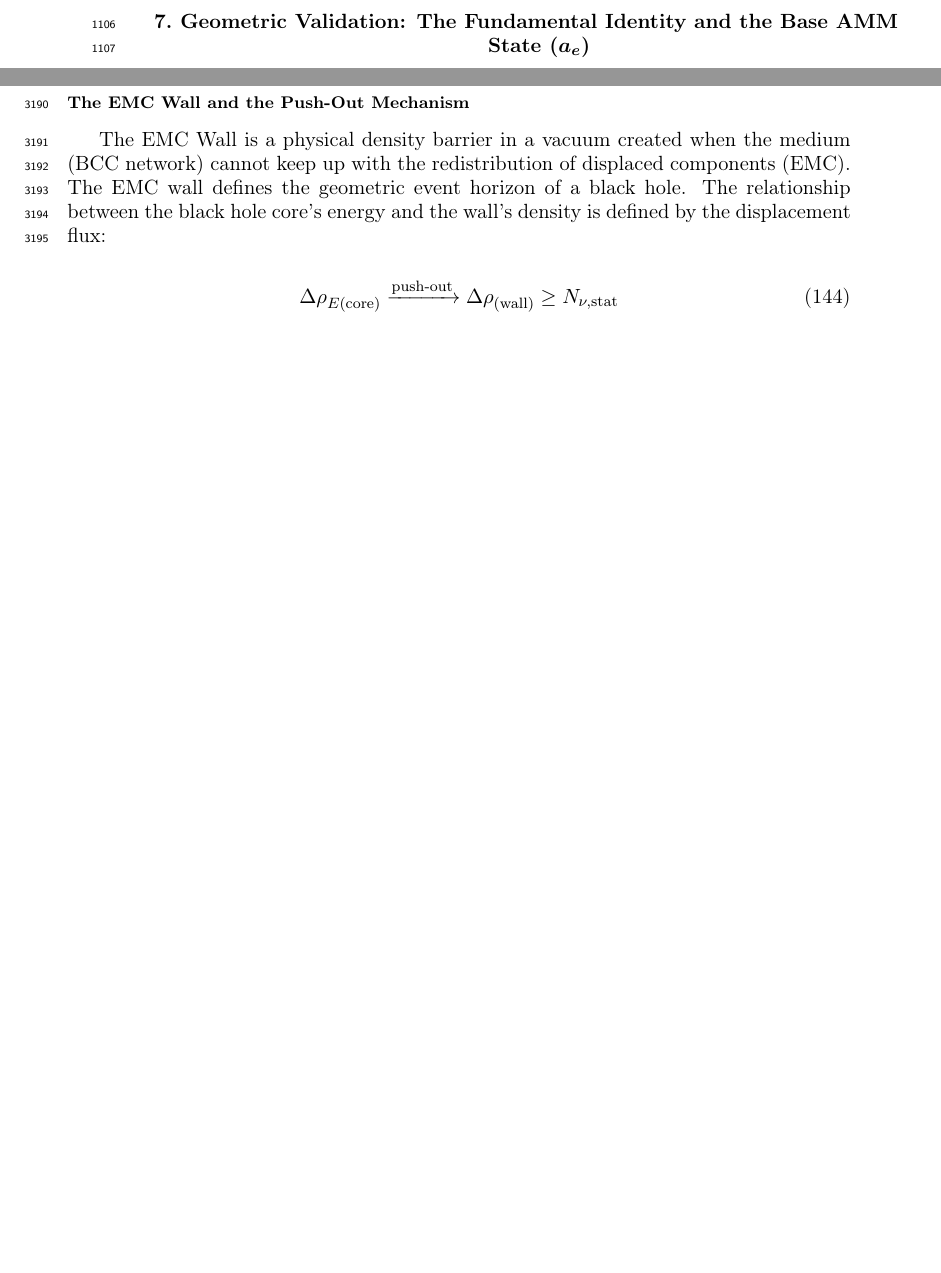
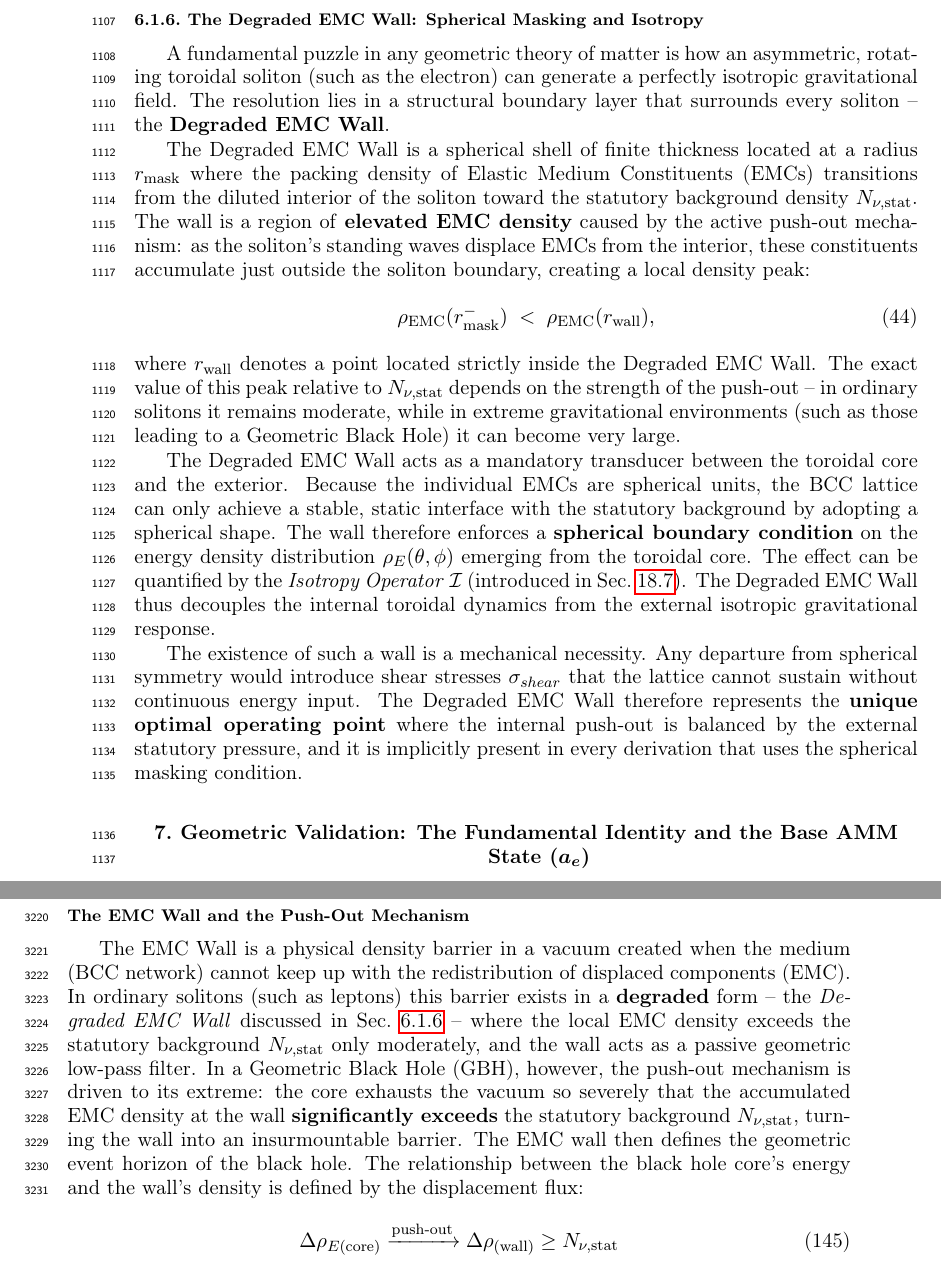
Before and after one commit to lsmolinski/MagnetismGravity, a LaTeX document (MagnetismGravity.tex): two parts of pages 34 and 107 of 142, joined at a grey line, cut at the place of the change, the shorter picture padded with empty space. Compiled offline with pdfLaTeX; a LaTeX package or settings file that is missing is left out.

Commit message:
brakujący opis The Degraded EMC Wall

```diff
--- a/MagnetismGravity.tex
+++ b/MagnetismGravity.tex
@@ -1036,6 +1036,20 @@ This conceptualization places EWT in close affinity with models advocating that
 
 This interpretation provides direct justification for the appearance of the square root term ($\mathbf{N_{\nu, \text{effective}}}^{-1/2}$) in the scaling factor $\mathbf{\Omega_G}$. This term represents the **geometric transition** from the underlying three-dimensional volume deficit ($\mathbf{N_{\nu, \text{effective}}}$) to the **two-dimensional surface effect** (pressure) exerted by the EWT medium, aligning EWT with the surface-based scaling principles of holographic gravity models.
 
+\subsubsection{The Degraded EMC Wall: Spherical Masking and Isotropy}
+\label{subsubsec:degraded_emc_wall}
+
+A fundamental puzzle in any geometric theory of matter is how an asymmetric, rotating toroidal soliton (such as the electron) can generate a perfectly isotropic gravitational field. The resolution lies in a structural boundary layer that surrounds every soliton – the \textbf{Degraded EMC Wall}.
+
+The Degraded EMC Wall is a spherical shell of finite thickness located at a radius $r_{\text{mask}}$ where the packing density of Elastic Medium Constituents (EMCs) transitions from the diluted interior of the soliton toward the statutory background density $N_{\nu,\text{stat}}$. The wall is a region of \textbf{elevated EMC density} caused by the active push-out mechanism: as the soliton's standing waves displace EMCs from the interior, these constituents accumulate just outside the soliton boundary, creating a local density peak:
+\begin{equation}
+	\rho_{\text{EMC}}(r_{\text{mask}}^-) \;<\; \rho_{\text{EMC}}(r_{\text{wall}}),
+\end{equation}
+where $r_{\text{wall}}$ denotes a point located strictly inside the Degraded EMC Wall. The exact value of this peak relative to $N_{\nu,\text{stat}}$ depends on the strength of the push-out – in ordinary solitons it remains moderate, while in extreme gravitational environments (such as those leading to a Geometric Black Hole) it can become very large.
+
+The Degraded EMC Wall acts as a mandatory transducer between the toroidal core and the exterior. Because the individual EMCs are spherical units, the BCC lattice can only achieve a stable, static interface with the statutory background by adopting a spherical shape. The wall therefore enforces a \textbf{spherical boundary condition} on the energy density distribution $\rho_E(\theta,\phi)$ emerging from the toroidal core. The effect can be quantified by the \textit{Isotropy Operator} $\mathcal{I}$ (introduced in Sec.~\ref{sec:spherical_masking}). The Degraded EMC Wall thus decouples the internal toroidal dynamics from the external isotropic gravitational response.
+
+The existence of such a wall is a mechanical necessity. Any departure from spherical symmetry would introduce shear stresses $\sigma_{shear}$ that the lattice cannot sustain without continuous energy input. The Degraded EMC Wall therefore represents the \textbf{unique optimal operating point} where the internal push-out is balanced by the external statutory pressure, and it is implicitly present in every derivation that uses the spherical masking condition.
 % ==============================================================================
 % SECTION: GEOMETRIC VALIDATION AND THE BASE AMM STATE
 % ==============================================================================
@@ -3496,7 +3511,7 @@ Unlike General Relativity, EWT defines the interior of a GBH as a domain of \tex
 \textbf{Empirical Validation (Supernovae):} The observation that \textbf{99\% of supernova energy is released as neutrinos} constitutes empirical confirmation that the collapse of matter under extreme gravity leads to the conversion of the dominant mass into the \textbf{minimal geometric state} of the Neutrino ($r_{\nu}$) at the point $d_{crit}$. This fact justifies the adoption of the Neutrino as the fundamental WC for the GBH model.
 
 \subsubsection*{The EMC Wall and the Push-Out Mechanism}
-The EMC Wall is a physical density barrier in a vacuum created when the medium (BCC network) cannot keep up with the redistribution of displaced components (EMC). The EMC wall defines the geometric event horizon of a black hole. The relationship between the black hole core's energy and the wall's density is defined by the displacement flux:
+The EMC Wall is a physical density barrier in a vacuum created when the medium (BCC network) cannot keep up with the redistribution of displaced components (EMC). In ordinary solitons (such as leptons) this barrier exists in a \textbf{degraded} form – the \textit{Degraded EMC Wall} discussed in Sec.~\ref{subsubsec:degraded_emc_wall} – where the local EMC density exceeds the statutory background $N_{\nu,\text{stat}}$ only moderately, and the wall acts as a passive geometric low-pass filter. In a Geometric Black Hole (GBH), however, the push-out mechanism is driven to its extreme: the core exhausts the vacuum so severely that the accumulated EMC density at the wall \textbf{significantly exceeds} the statutory background $N_{\nu,\text{stat}}$, turning the wall into an insurmountable barrier. The EMC wall then defines the geometric event horizon of the black hole. The relationship between the black hole core's energy and the wall's density is defined by the displacement flux:
 
 \begin{equation}
 	\Delta \rho_{E (\text{core})} \xrightarrow{\text{push-out}} \Delta \rho_{(\text{wall})} \ge N_{\nu, \text{stat}}
```
Also changed, not shown: MagnetismGravity.pdf, MagnetismGravity.tex (5 more changed lines).
